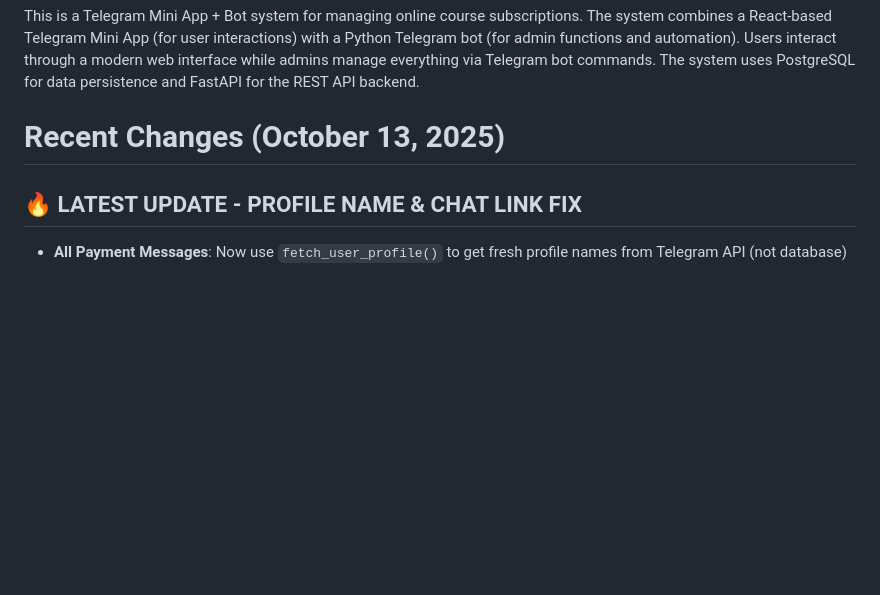
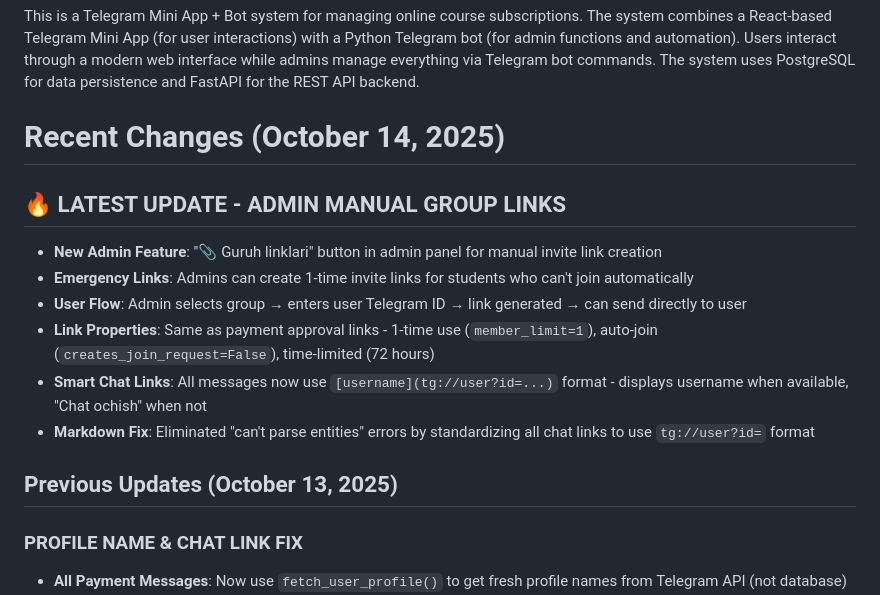
Before and after one commit to Umidjon1990/tolovnazorat-bot, a Markdown page: replit.md, the part around the change. Rendered like a GitHub page; blank space fills up the shorter version.

Commit message:
Add ability for admins to create single-use group invite links
Update README to include new admin functionality for generating one-time group invite links, detailing the process and link properties.

Replit-Commit-Author: Agent
Replit-Commit-Session-Id: bf000aa1-9af5-4d23-a296-37287e9f950d
Replit-Commit-Checkpoint-Type: intermediate_checkpoint

```diff
--- a/replit.md
+++ b/replit.md
@@ -2,9 +2,19 @@
 
 This is a Telegram Mini App + Bot system for managing online course subscriptions. The system combines a React-based Telegram Mini App (for user interactions) with a Python Telegram bot (for admin functions and automation). Users interact through a modern web interface while admins manage everything via Telegram bot commands. The system uses PostgreSQL for data persistence and FastAPI for the REST API backend.
 
-# Recent Changes (October 13, 2025)
+# Recent Changes (October 14, 2025)
 
-## 🔥 **LATEST UPDATE - PROFILE NAME & CHAT LINK FIX**
+## 🔥 **LATEST UPDATE - ADMIN MANUAL GROUP LINKS**
+- **New Admin Feature**: "📎 Guruh linklari" button in admin panel for manual invite link creation
+- **Emergency Links**: Admins can create 1-time invite links for students who can't join automatically
+- **User Flow**: Admin selects group → enters user Telegram ID → link generated → can send directly to user
+- **Link Properties**: Same as payment approval links - 1-time use (`member_limit=1`), auto-join (`creates_join_request=False`), time-limited (72 hours)
+- **Smart Chat Links**: All messages now use `[username](tg://user?id=...)` format - displays username when available, "Chat ochish" when not
+- **Markdown Fix**: Eliminated "can't parse entities" errors by standardizing all chat links to use `tg://user?id=` format
+
+## Previous Updates (October 13, 2025)
+
+### **PROFILE NAME & CHAT LINK FIX**
 - **All Payment Messages**: Now use `fetch_user_profile()` to get fresh profile names from Telegram API (not database)
 - **Consistent Format**: Every payment message shows profile name (line 1) + clickable "chat" link (line 2)
 - **9 Message Types Fixed**: New payment, pending (2 variants), approved (3 variants), final summary (2 variants), rejected
```
